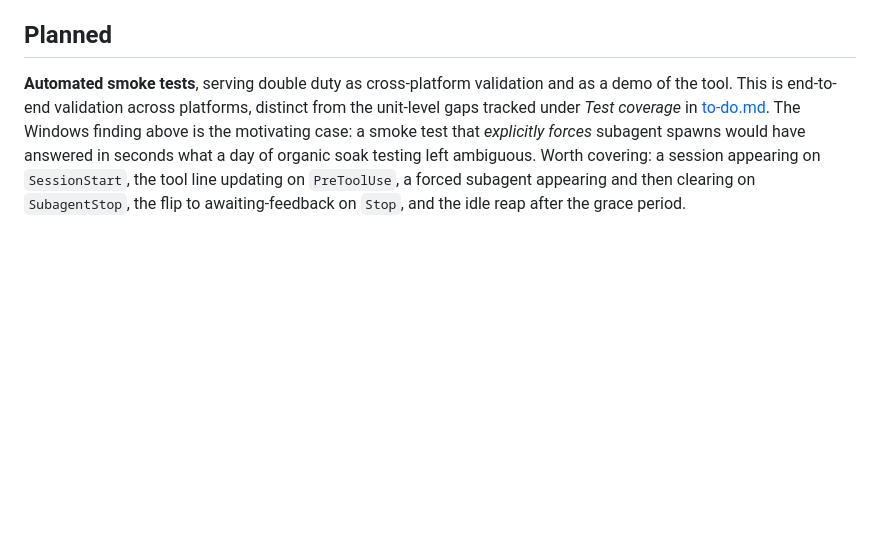
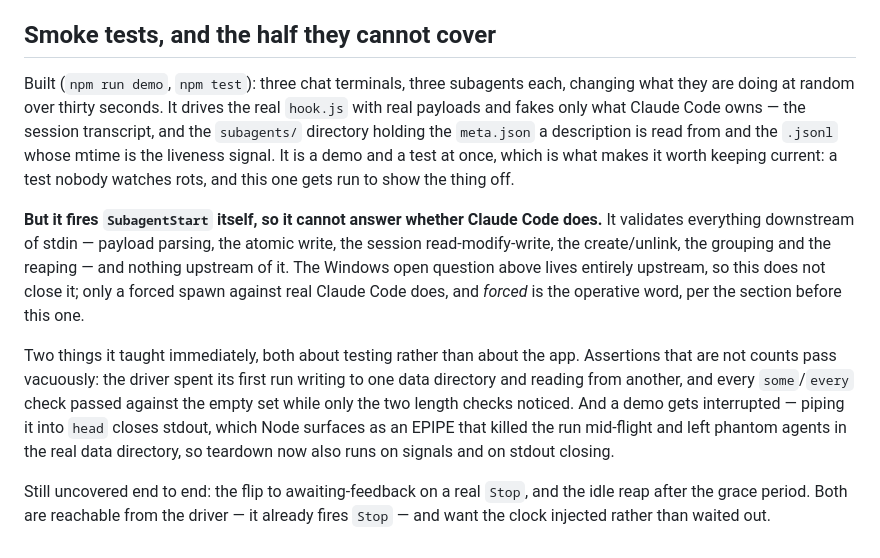
Before and after one commit to Software-Bridge/claude-activity-monitor, a Markdown page: docs/claude-monitor-lessons.md, the part around one of its changes. GitHub-like rendering; blank space fills up the shorter version.

```diff
--- a/docs/claude-monitor-lessons.md
+++ b/docs/claude-monitor-lessons.md
@@ -186,13 +235,28 @@ registering a `SubagentStart` hook that appends stdin to a file.
 - `os.homedir()` / `os.tmpdir()` run at module load, outside every `try`.
 - There is no global `uncaughtException` handler as a last net.
 
-## Planned
+## Smoke tests, and the half they cannot cover
 
-**Automated smoke tests**, serving double duty as cross-platform validation and as a demo of the
-tool. This is end-to-end validation across platforms, distinct from the unit-level gaps tracked
-under *Test coverage* in [to-do.md](to-do.md). The Windows finding above is the motivating case: a
-smoke test that *explicitly forces* subagent spawns would have answered in seconds what a day of
-organic soak testing left ambiguous.
-Worth covering: a session appearing on `SessionStart`, the tool line updating on `PreToolUse`, a
-forced subagent appearing and then clearing on `SubagentStop`, the flip to awaiting-feedback on
-`Stop`, and the idle reap after the grace period.
+Built (`npm run demo`, `npm test`): three chat terminals, three subagents each, changing what they
+are doing at random over thirty seconds. It drives the real `hook.js` with real payloads and fakes
+only what Claude Code owns — the session transcript, and the `subagents/` directory holding the
+`meta.json` a description is read from and the `.jsonl` whose mtime is the liveness signal. It is a
+demo and a test at once, which is what makes it worth keeping current: a test nobody watches rots,
+and this one gets run to show the thing off.
+
+**But it fires `SubagentStart` itself, so it cannot answer whether Claude Code does.** It validates
+everything downstream of stdin — payload parsing, the atomic write, the session read-modify-write,
+the create/unlink, the grouping and the reaping — and nothing upstream of it. The Windows open
+question above lives entirely upstream, so this does not close it; only a forced spawn against real
+Claude Code does, and *forced* is the operative word, per the section before this one.
+
+Two things it taught immediately, both about testing rather than about the app. Assertions that are
+not counts pass vacuously: the driver spent its first run writing to one data directory and reading
+from another, and every `some`/`every` check passed against the empty set while only the two length
+checks noticed. And a demo gets interrupted — piping it into `head` closes stdout, which Node
+surfaces as an EPIPE that killed the run mid-flight and left phantom agents in the real data
+directory, so teardown now also runs on signals and on stdout closing.
+
+Still uncovered end to end: the flip to awaiting-feedback on a real `Stop`, and the idle reap after
+the grace period. Both are reachable from the driver — it already fires `Stop` — and want the clock
+injected rather than waited out.
```
Also changed, not shown: other parts of docs/claude-monitor-lessons.md (+50 -1 lines).
